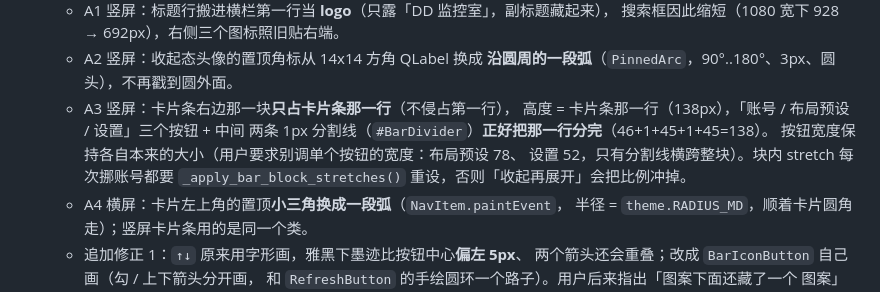
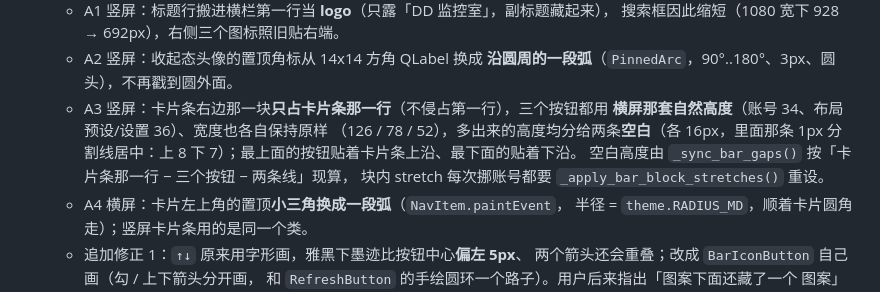
Before and after one commit to Lanpropro/DD_Monitor_CE, a Markdown page: HANDOFF-PORTRAIT.md, the part around the change. Rendered like a GitHub page.

Commit message:
docs: 交接材料把 A3 改成最终形态（横屏按钮高度 + 两条均匀空白）
用户第三次说准 A3 的形态后更新：三个按钮用横屏自然高度与宽度，多出来的高度
均分成两条空白（各 16px，分割线居中），上下沿对齐卡片条那一行。

```diff
--- a/HANDOFF-PORTRAIT.md
+++ b/HANDOFF-PORTRAIT.md
@@ -125,12 +125,12 @@
     搜索框因此缩短（1080 宽下 928 → 692px），右侧三个图标照旧贴右端。
   - A2 竖屏：收起态头像的置顶角标从 14x14 方角 QLabel 换成
     **沿圆周的一段弧**（`PinnedArc`，90°..180°、3px、圆头），不再戳到圆外面。
-  - A3 竖屏：卡片条右边那一块**只占卡片条那一行**（不侵占第一行），
-    高度 = 卡片条那一行（138px），「账号 / 布局预设 / 设置」三个按钮 + 中间
-    两条 1px 分割线（`#BarDivider`）**正好把那一行分完**（46+1+45+1+45=138）。
-    按钮宽度保持各自本来的大小（用户要求别调单个按钮的宽度：布局预设 78、
-    设置 52，只有分割线横跨整块）。块内 stretch 每次挪账号都要
-    `_apply_bar_block_stretches()` 重设，否则「收起再展开」会把比例冲掉。
+  - A3 竖屏：卡片条右边那一块**只占卡片条那一行**（不侵占第一行），三个按钮都用
+    **横屏那套自然高度**（账号 34、布局预设/设置 36）、宽度也各自保持原样
+    （126 / 78 / 52），多出来的高度均分给两条**空白**（各 16px，里面那条 1px
+    分割线居中：上 8 下 7）；最上面的按钮贴着卡片条上沿、最下面的贴着下沿。
+    空白高度由 `_sync_bar_gaps()` 按「卡片条那一行 − 三个按钮 − 两条线」现算，
+    块内 stretch 每次挪账号都要 `_apply_bar_block_stretches()` 重设。
   - A4 横屏：卡片左上角的置顶**小三角换成一段弧**（`NavItem.paintEvent`，
     半径 = `theme.RADIUS_MD`，顺着卡片圆角走）；竖屏卡片条用的是同一个类。
   - 追加修正 1：`↑↓` 原来用字形画，雅黑下墨迹比按钮中心**偏左 5px**、
```
